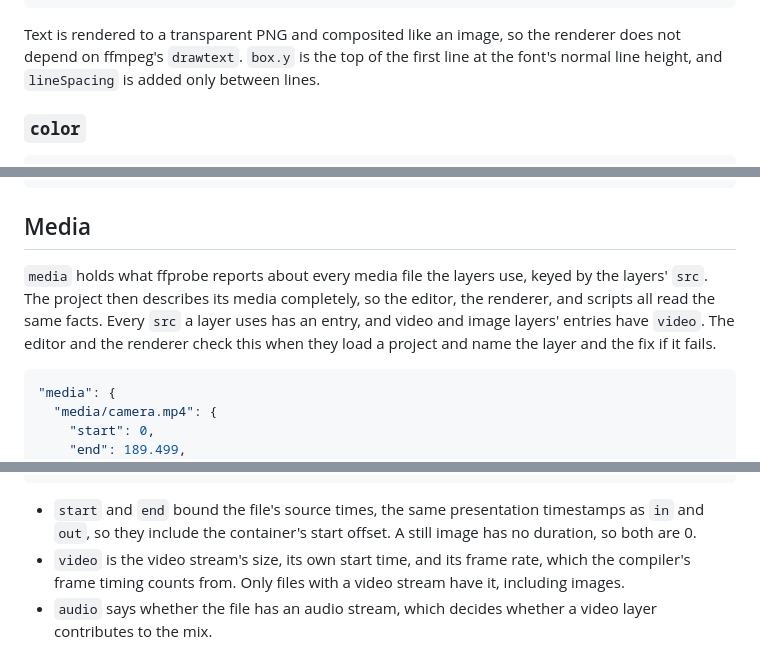
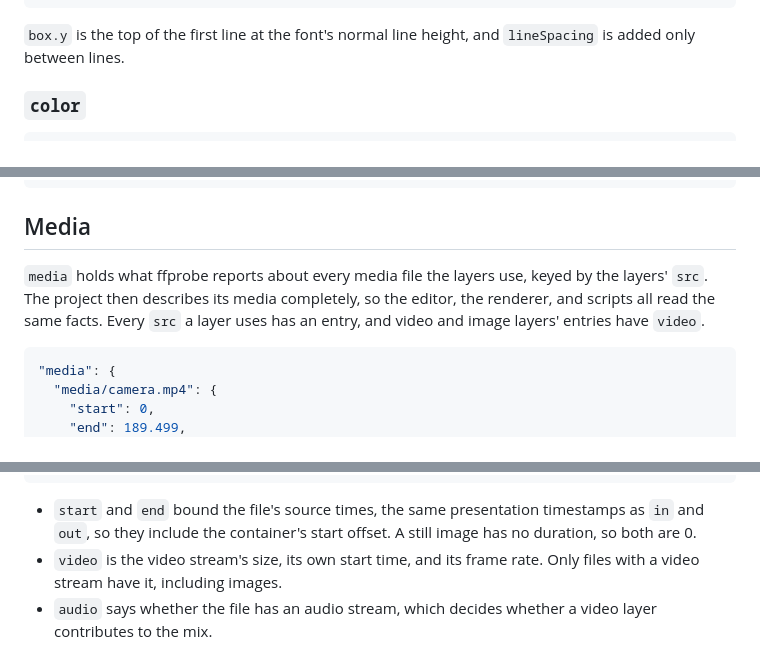
Before and after one commit to hi-ogawa/toy-compositor, a Markdown page: docs/project-format.md, 3 parts joined by grey strips. Drawn GitHub-style.

Commit message:
docs: drop renderer and editor behavior from the project format doc
Co-Authored-By: Claude Opus 5.5 <noreply@anthropic.com>

````diff
--- a/docs/project-format.md
+++ b/docs/project-format.md
@@ -109,7 +109,7 @@ A video layer carries its file's audio, like a clip in other video editors, and
 }
 ```
 
-Text is rendered to a transparent PNG and composited like an image, so the renderer does not depend on ffmpeg's `drawtext`. `box.y` is the top of the first line at the font's normal line height, and `lineSpacing` is added only between lines.
+`box.y` is the top of the first line at the font's normal line height, and `lineSpacing` is added only between lines.
 
 ### `color`
 
@@ -139,7 +139,7 @@ Locators are labeled timeline times, like markers in other video editors. They d
 
 ## Media
 
-`media` holds what ffprobe reports about every media file the layers use, keyed by the layers' `src`. The project then describes its media completely, so the editor, the renderer, and scripts all read the same facts. Every `src` a layer uses has an entry, and video and image layers' entries have `video`. The editor and the renderer check this when they load a project and name the layer and the fix if it fails.
+`media` holds what ffprobe reports about every media file the layers use, keyed by the layers' `src`. The project then describes its media completely, so the editor, the renderer, and scripts all read the same facts. Every `src` a layer uses has an entry, and video and image layers' entries have `video`.
 
 ```jsonc
 "media": {
@@ -160,7 +160,7 @@ Locators are labeled timeline times, like markers in other video editors. They d
 ```
 
 - `start` and `end` bound the file's source times, the same presentation timestamps as `in` and `out`, so they include the container's start offset. A still image has no duration, so both are 0.
-- `video` is the video stream's size, its own start time, and its frame rate, which the compiler's frame timing counts from. Only files with a video stream have it, including images.
+- `video` is the video stream's size, its own start time, and its frame rate. Only files with a video stream have it, including images.
 - `audio` says whether the file has an audio stream, which decides whether a video layer contributes to the mix.
 
 An entry depends only on the file's contents, so a copied file has the same entry. Facts describe a file, not a layer, so layers that share a file share its entry. Each project file carries its own `media`, so variants such as the thumbnail repeat the entries they share and stay self-contained.
````
